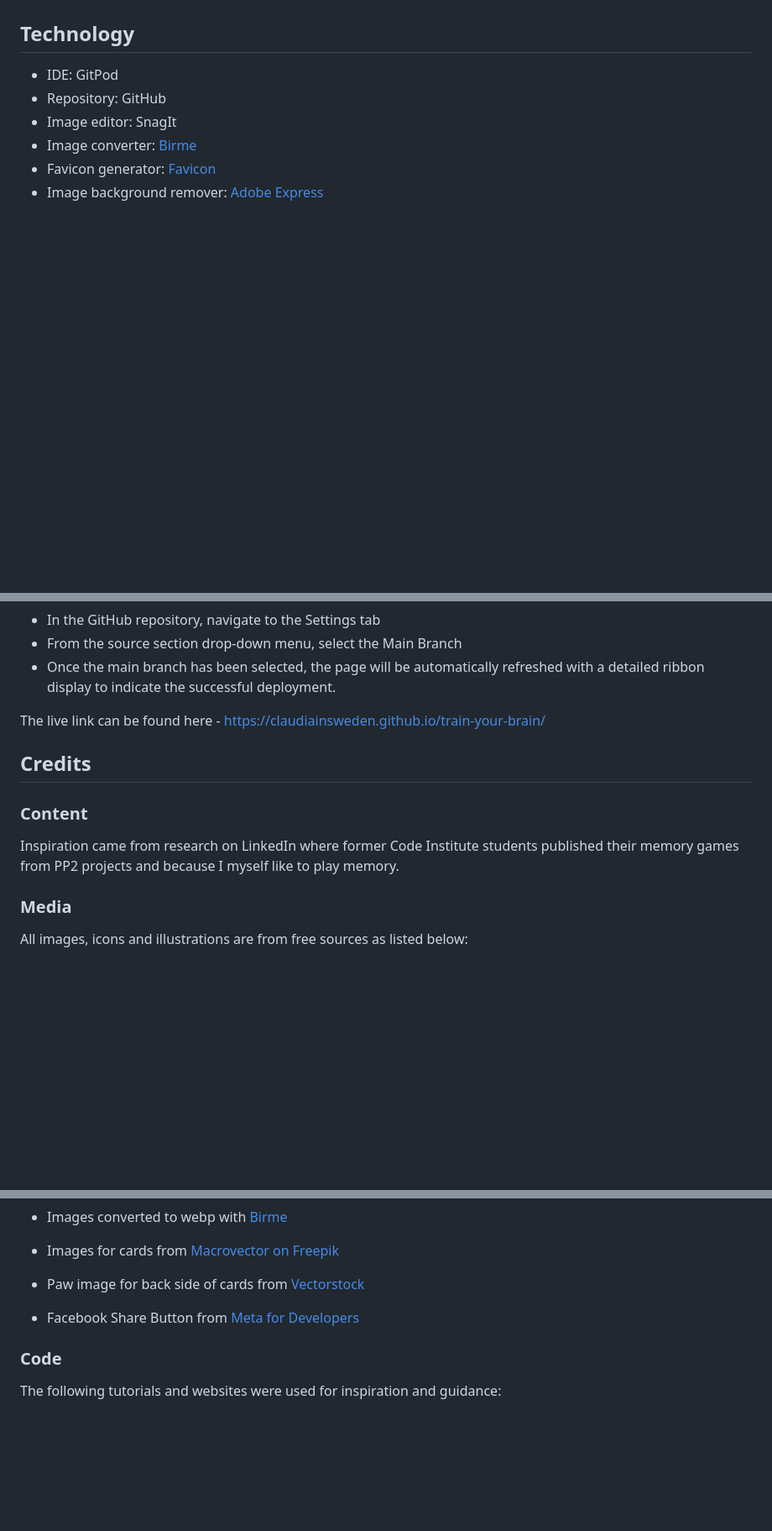
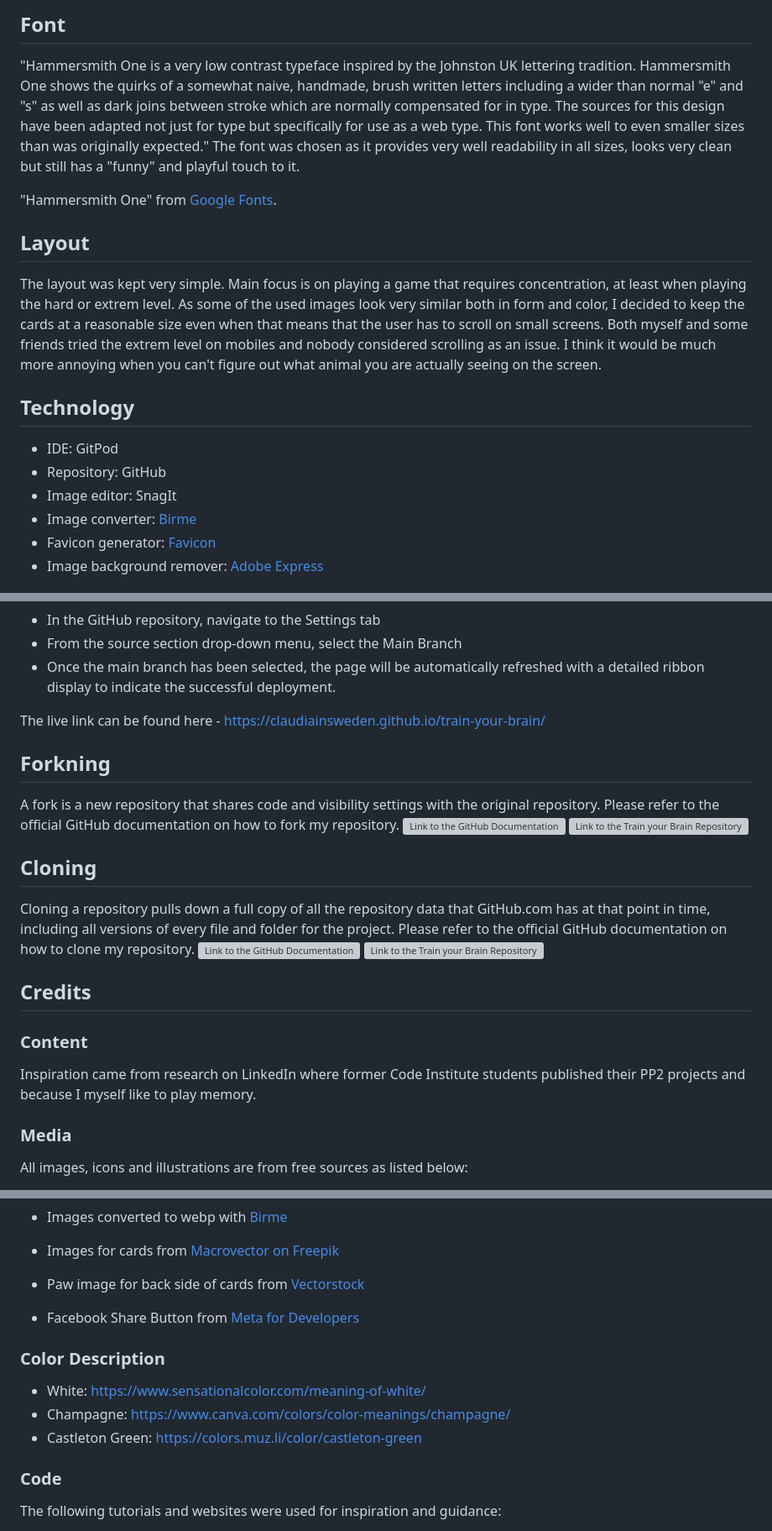
Before and after one commit to ClaudiaInSweden/train-your-brain, a Markdown page: README.md, 3 parts joined by grey strips. Shown: that part at 84% size. Drawn GitHub-style; blank space fills up the shorter version; grey boxes are pictures that could not be loaded.

```diff
--- a/README.md
+++ b/README.md
@@ -135,3 +155,13 @@ Font used: "Hammersmith One" from [Google Fonts](https://fonts.google.com/).
+## Font
+"Hammersmith One is a very low contrast typeface inspired by the Johnston UK lettering tradition. Hammersmith One shows the quirks of a somewhat naive, handmade, brush written letters including a wider than normal "e" and "s" as well as dark joins between stroke which are normally compensated for in type. The sources for this design have been adapted not just for type but specifically for use as a web type. This font works well to even smaller sizes than was originally expected."
+The font was chosen as it provides very well readability in all sizes, looks very clean but still has a "funny" and playful touch to it.
+
+"Hammersmith One" from [Google Fonts](https://fonts.google.com/).
+
+
+## Layout
+The layout was kept very simple. Main focus is on playing a game that requires concentration, at least when playing the hard or extrem level. As some of the used images look very similar both in form and color, I decided to keep the cards at a reasonable size even when that means that the user has to scroll on small screens.
+Both myself and some friends tried the extrem level on mobiles and nobody considered scrolling as an issue. I think it would be much more annoying when you can't figure out what animal you are actually seeing on the screen.
 
 ## Technology
 
@@ -246,11 +276,26 @@ The site was deployed to GitHub pages. The steps to deploy are as follows:
 
 The live link can be found here - <https://claudiainsweden.github.io/train-your-brain/>
 
+## Forkning
+
+A fork is a new repository that shares code and visibility settings with the original repository.
+Please refer to the official GitHub documentation on how to fork my repository.
+![Link to the GitHub Documentation](https://docs.github.com/en/pull-requests/collaborating-with-pull-requests/working-with-forks/fork-a-repo#forking-a-repository)
+![Link to the Train your Brain Repository](https://github.com/ClaudiaInSweden/train-your-brain)
+
+## Cloning
+
+Cloning a repository pulls down a full copy of all the repository data that GitHub.com has at that point in time, including all versions of every file and folder for the project.
+Please refer to the official GitHub documentation on how to clone my repository.
+![Link to the GitHub Documentation](https://docs.github.com/en/repositories/creating-and-managing-repositories/cloning-a-repository)
+![Link to the Train your Brain Repository](https://github.com/ClaudiaInSweden/train-your-brain)
+
+
 ## Credits
 
 ### Content
 
-Inspiration came from research on LinkedIn where former Code Institute students published their memory games from PP2 projects and because I myself like to play memory.
+Inspiration came from research on LinkedIn where former Code Institute students published their PP2 projects and because I myself like to play memory.
 
 ### Media
 
@@ -267,6 +312,11 @@ All images, icons and illustrations are from free sources as listed below:
 - Paw image for back side of cards from [Vectorstock](https://www.vectorstock.com/royalty-free-vector/a-footpath-trail-dog-prints-walking-randomly-vector-33704528)
 - Facebook Share Button from [Meta for Developers](https://developers.facebook.com/docs/plugins/share-button/)
 
+### Color Description
+- White: <https://www.sensationalcolor.com/meaning-of-white/>
+- Champagne: <https://www.canva.com/colors/color-meanings/champagne/>
+- Castleton Green: <https://colors.muz.li/color/castleton-green>
+
 ### Code
 
 The following tutorials and websites were used for inspiration and guidance:
```
Also changed, not shown: other parts of README.md (+24 -3 lines), assets/readme-docs/404.gif (added), assets/readme-docs/color-scheme.png (added), 1 other file.
